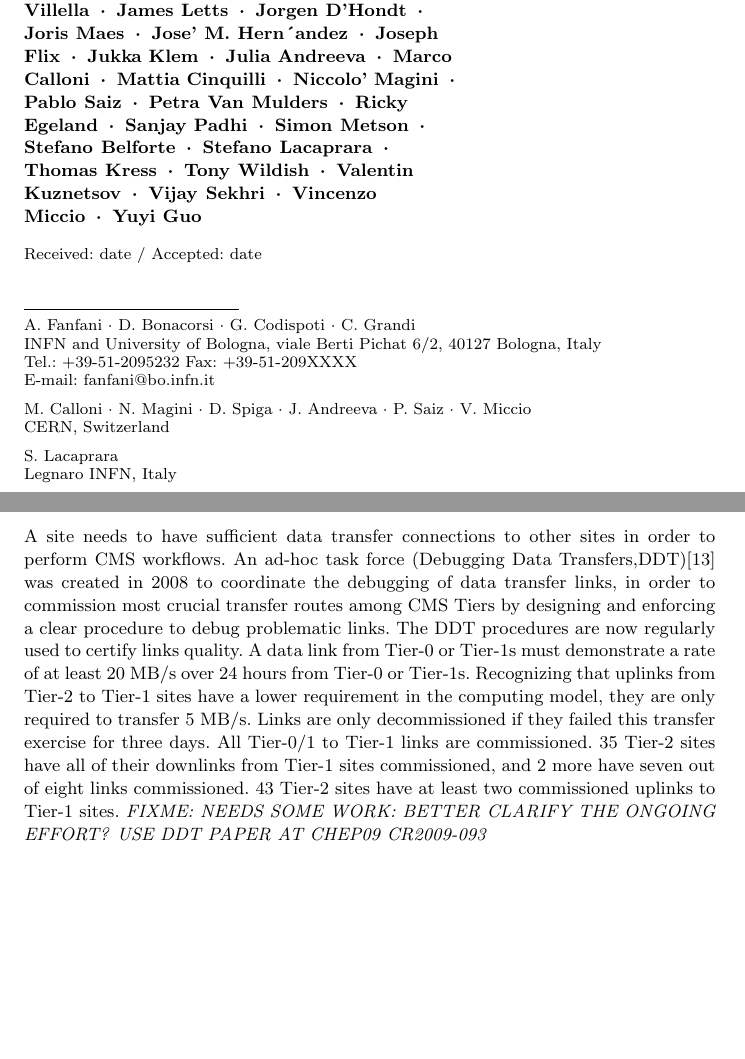
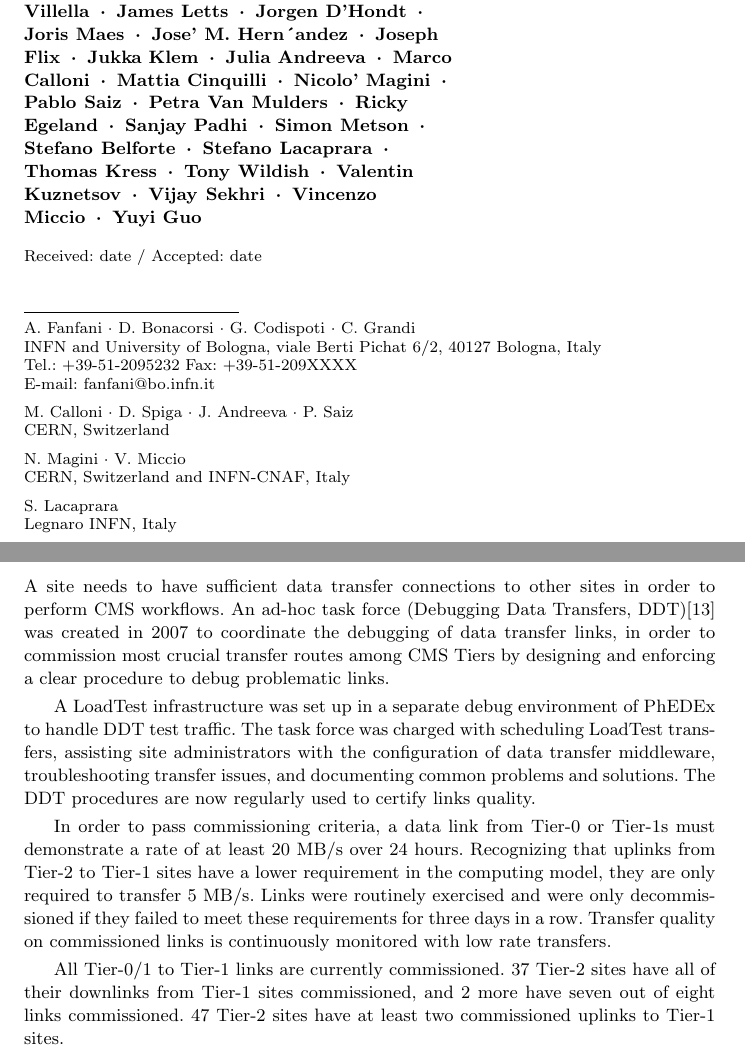
Before and after one commit to afanfani/usercode, a LaTeX paper (JOGC_CMSAnalysis/CMSAnalysis.tex): two parts of pages 1 and 10 of 18, joined at a grey line, cut so that both start at the same text, the shorter picture padded with empty space. Compiled offline with pdfLaTeX.

Commit message:
mods to DDT changes by Niccolo'

```diff
--- a/JOGC_CMSAnalysis/CMSAnalysis.tex
+++ b/JOGC_CMSAnalysis/CMSAnalysis.tex
@@ -61,9 +61,9 @@ grestore
 \title{Distributed Analysis in CMS}
 %\subtitle{Do you have a subtitle?\\ If so, write it here}
 
-\author{Alessandra Fanfani \and Andrea Sciab`a \and Anzar Afaq \and Bockjoo Kim \and Carlos Kavka \and Chih-Hao Huang \and Christoph Wissing \and Claudio Grandi \and Daniele Bonacorsi \and Daniele Spiga \and Daniel Riley \and Dave Evans \and Eric Vaandering \and Fabio Farina \and Federica Fanzago \and Frank Wuerthwein \and Giuseppe Codispoti \and Hassen Riahi \and Ian Fisk \and Ilaria Villella \and James Letts \and Jorgen D'Hondt \and Joris Maes \and Jose' M. Hern´andez \and Joseph Flix \and Jukka Klem \and Julia Andreeva \and Marco Calloni \and Mattia Cinquilli \and Niccolo' Magini \and Pablo Saiz \and Petra Van Mulders \and Ricky Egeland \and Sanjay Padhi \and Simon Metson  \and Stefano Belforte \and Stefano Lacaprara \and Thomas Kress \and Tony Wildish \and Valentin Kuznetsov \and Vijay Sekhri \and Vincenzo Miccio \and Yuyi Guo }
+\author{Alessandra Fanfani \and Andrea Sciab`a \and Anzar Afaq \and Bockjoo Kim \and Carlos Kavka \and Chih-Hao Huang \and Christoph Wissing \and Claudio Grandi \and Daniele Bonacorsi \and Daniele Spiga \and Daniel Riley \and Dave Evans \and Eric Vaandering \and Fabio Farina \and Federica Fanzago \and Frank Wuerthwein \and Giuseppe Codispoti \and Hassen Riahi \and Ian Fisk \and Ilaria Villella \and James Letts \and Jorgen D'Hondt \and Joris Maes \and Jose' M. Hern´andez \and Joseph Flix \and Jukka Klem \and Julia Andreeva \and Marco Calloni \and Mattia Cinquilli \and Nicolo' Magini \and Pablo Saiz \and Petra Van Mulders \and Ricky Egeland \and Sanjay Padhi \and Simon Metson  \and Stefano Belforte \and Stefano Lacaprara \and Thomas Kress \and Tony Wildish \and Valentin Kuznetsov \and Vijay Sekhri \and Vincenzo Miccio \and Yuyi Guo }
 
-\authorrunning{ Alessandra Fanfani \and Andrea Sciab`a \and Anzar Afaq \and Carlos Kavka \and Chih-Hao Huang \and Chris Brew \and Christoph Wissing \and Claudio Grandi \and Daniele Bonacorsi \and Daniele Spiga \and Daniel Riley \and Dave Evans \and David Colling \and Eric Vaandering \and Fabio Farina \and Federica Fanzago \and Frank Wuerthwein \and Gerhild Maier \and Giuseppe Bagliesi \and Giuseppe Codispoti \and Hassen Riahi \and Ian Fisk \and Ilaria Villella \and James Letts \and Jorgen D'Hondt \and Joris Maes \and Jose' M. Hern´andez \and Joseph Flix \and Jukka Klem \and Julia Andreeva \and Ken Bloom \and Marco Calloni \and Mattia Cinquilli \and Niccolo' Magini \and Pablo Saiz \and Peter Kreuzer \and Petra Van Mulders \and Ricky Egeland \and Sanjay Padhi \and Simon Metson  \and Stefano Belforte \and Stefano Lacaprara \and Subir Sarkar \and Thomas Kress \and Tony Wildish \and Valentin Kuznetsov \and Vijay Sekhri \and Vincenzo Miccio \and Yuyi Guo} % if too long for running head
+\authorrunning{ Alessandra Fanfani \and Andrea Sciab`a \and Anzar Afaq \and Carlos Kavka \and Chih-Hao Huang \and Chris Brew \and Christoph Wissing \and Claudio Grandi \and Daniele Bonacorsi \and Daniele Spiga \and Daniel Riley \and Dave Evans \and David Colling \and Eric Vaandering \and Fabio Farina \and Federica Fanzago \and Frank Wuerthwein \and Gerhild Maier \and Giuseppe Bagliesi \and Giuseppe Codispoti \and Hassen Riahi \and Ian Fisk \and Ilaria Villella \and James Letts \and Jorgen D'Hondt \and Joris Maes \and Jose' M. Hern´andez \and Joseph Flix \and Jukka Klem \and Julia Andreeva \and Ken Bloom \and Marco Calloni \and Mattia Cinquilli \and Nicolo' Magini \and Pablo Saiz \and Peter Kreuzer \and Petra Van Mulders \and Ricky Egeland \and Sanjay Padhi \and Simon Metson  \and Stefano Belforte \and Stefano Lacaprara \and Subir Sarkar \and Thomas Kress \and Tony Wildish \and Valentin Kuznetsov \and Vijay Sekhri \and Vincenzo Miccio \and Yuyi Guo} % if too long for running head
 
 \institute{A. Fanfani \and D. Bonacorsi \and G. Codispoti \and C. Grandi
            \at INFN and University of Bologna, viale Berti Pichat 6/2, 40127 Bologna, Italy \\
@@ -71,7 +71,9 @@ grestore
               \email{fanfani@bo.infn.it}
 %             \emph{Present address:} of F. Author  %  if needed
            \and
-            M. Calloni \and N. Magini \and D. Spiga \and J. Andreeva \and P. Saiz \and V. Miccio \at CERN, Switzerland
+            M. Calloni \and D. Spiga \and J. Andreeva \and P. Saiz \at CERN, Switzerland
+           \and
+           N. Magini \and V. Miccio \at CERN, Switzerland and INFN-CNAF, Italy
            \and
            S. Lacaprara \at Legnaro INFN, Italy
            \and
@@ -495,19 +497,33 @@ To recover from a "not ready state" the site needs to be ok for at least two con
 
 \subsubsection{ Data transfer links }
 \label{sec:LinkCommissioning}
-%% From DanieleB
-A site needs to have sufficient data transfer connections to other sites in order to perform CMS workflows.
-An ad-hoc task force (Debugging Data Transfers,DDT)\cite{RefDDT}
-was created in 2008 to coordinate the debugging of data transfer links,
+%% From DanieleB & Nicolo'
+A site needs to have sufficient data transfer connections to other sites in
+order to perform CMS workflows.
+An ad-hoc task force (Debugging Data Transfers, DDT)\cite{RefDDT}
+was created in 2007 to coordinate the debugging of data transfer links,
 in order to commission most crucial transfer routes among CMS Tiers
 by designing and enforcing a clear procedure to debug problematic links.
+
+A LoadTest infrastructure was set up in a separate debug environment of PhEDEx
+to handle DDT test traffic.
+The task force was charged with scheduling LoadTest transfers, assisting site
+administrators with the configuration of data transfer middleware,
+troubleshooting transfer issues, and documenting common problems and solutions.
 The DDT procedures are now regularly used to certify links quality.
-A data link from Tier-0 or Tier-1s must demonstrate a rate of at least 20 MB/s over 24 hours from Tier-0 or Tier-1s. Recognizing that uplinks from Tier-2 to Tier-1 sites have a lower requirement in the computing model, they are only required to transfer 5 MB/s. Links are only decommissioned if they
-failed this transfer exercise for three days.
-All Tier-0/1 to Tier-1 links are commissioned. 35 Tier-2 sites have all of their downlinks from Tier-1 sites commissioned, and 2 more have seven out of eight links commissioned. 43 Tier-2 sites have at least two commissioned uplinks to Tier-1 sites.
-\emph{FIXME: NEEDS SOME WORK: BETTER CLARIFY THE ONGOING EFFORT?}
-\emph{USE DDT PAPER AT CHEP09 CR2009-093}
 
+In order to pass commissioning criteria, a data link from Tier-0 or Tier-1s must
+demonstrate a rate of at least 20 MB/s over 24 hours. Recognizing that uplinks
+from Tier-2 to Tier-1 sites have a lower requirement in the computing model,
+they are only required to transfer 5 MB/s. Links were routinely exercised and
+were only decommissioned if they failed to meet these requirements for three
+days in a row. Transfer quality on commissioned links is continuously monitored
+with low rate transfers.
+
+All Tier-0/1 to Tier-1 links are currently commissioned. 37 Tier-2 sites have
+all of their downlinks from Tier-1 sites commissioned, and 2 more have seven out
+of eight links commissioned. 47 Tier-2 sites have at least two commissioned
+uplinks to Tier-1 sites.
 
 \subsection{Analysis Organization at CMS Sites}
 \label{sec:4_3}
```
